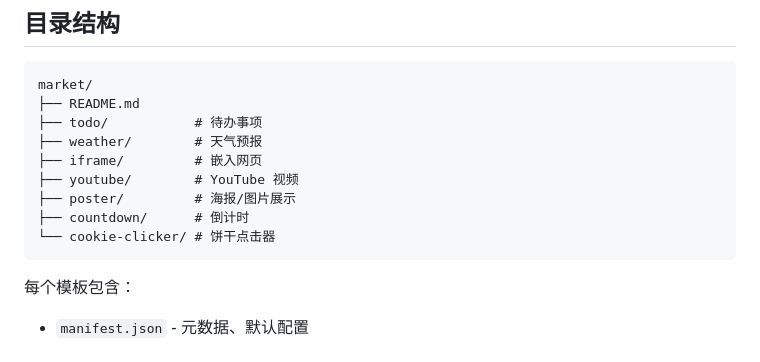
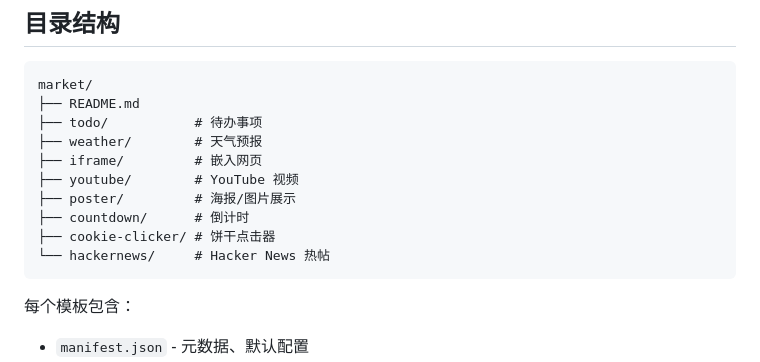
Before and after one commit to CallMeMhz/hypane, a Markdown page: market/README.md, the part around the change. Rendered like a GitHub page.

````diff
--- a/market/README.md
+++ b/market/README.md
@@ -20,7 +20,8 @@ market/
 ├── youtube/        # YouTube 视频
 ├── poster/         # 海报/图片展示
 ├── countdown/      # 倒计时
-└── cookie-clicker/ # 饼干点击器
+├── cookie-clicker/ # 饼干点击器
+└── hackernews/     # Hacker News 热帖
 ```
 
 每个模板包含：
````
Also changed, not shown: README.md (+3 -3 lines), README_zh.md (+3 -3 lines), screenshots/hacker_news.jpg (added), 3 other files.
